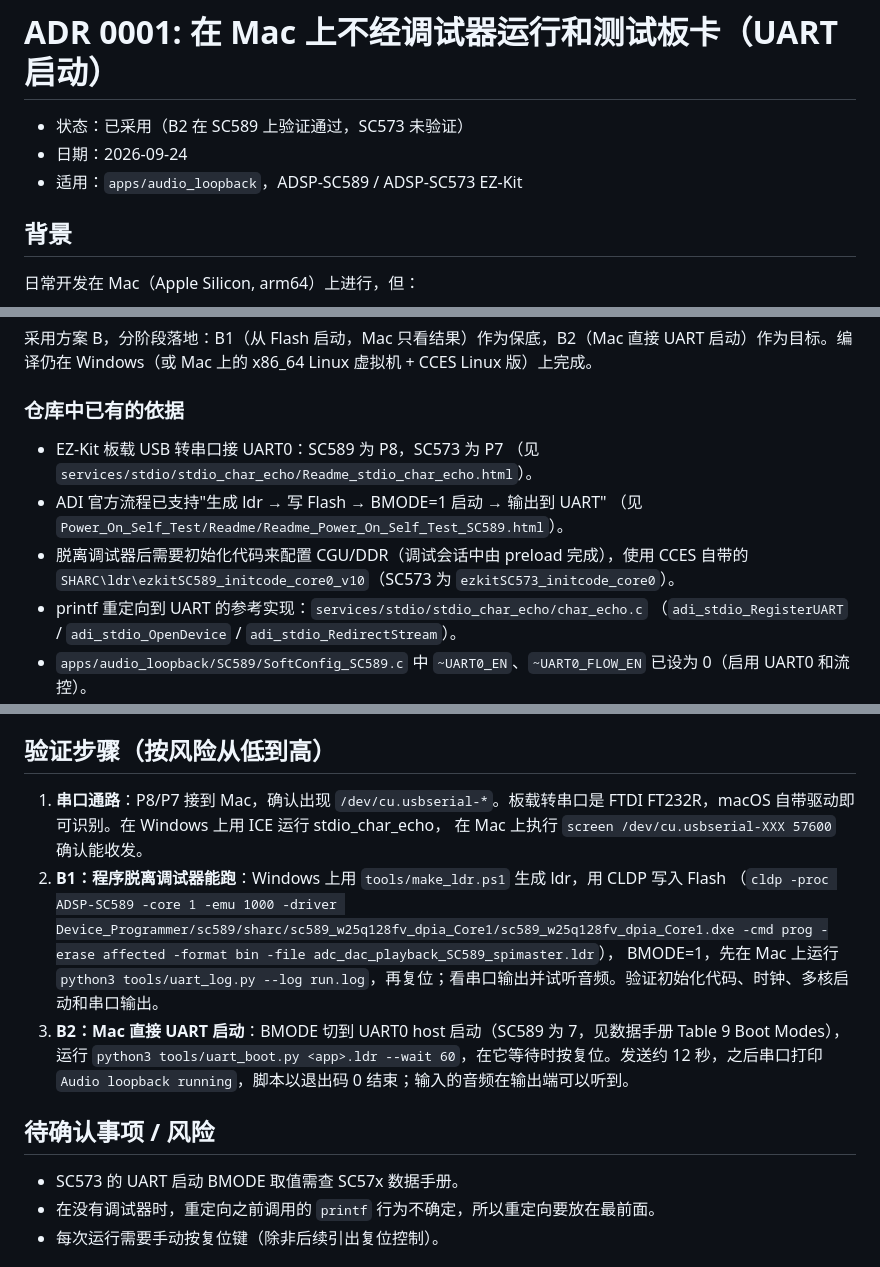
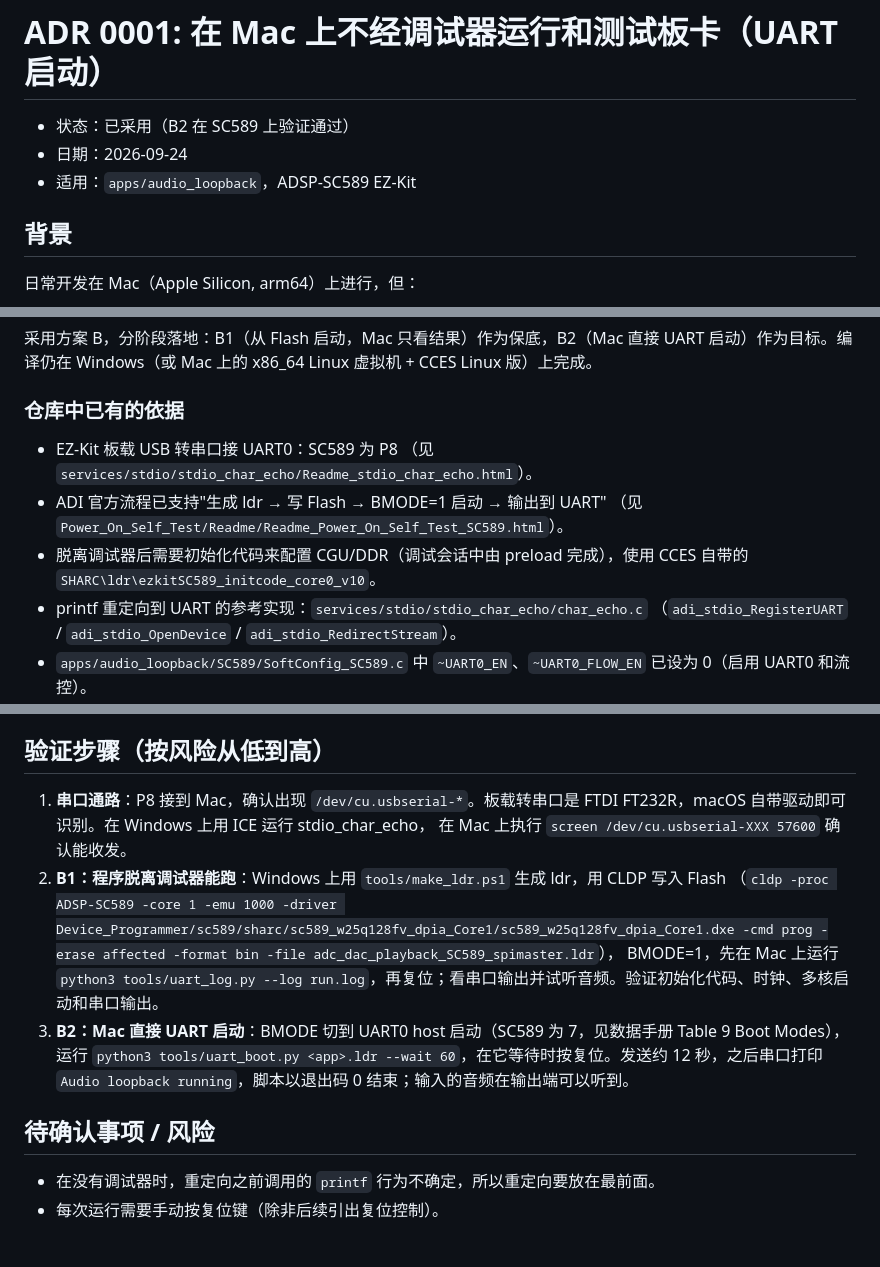
Before and after one commit to soundadam/sc589-audio, a Markdown page: docs/adr/0001-mac-board-testing-via-uart-boot.md, 3 parts joined by grey strips. Rendered like a GitHub page.

Commit message:
Scope ADR 0001 to the SC589 EZ-Kit, the only board on hand.
Co-Authored-By: Claude Opus 5.5 <noreply@anthropic.com>

```diff
--- a/docs/adr/0001-mac-board-testing-via-uart-boot.md
+++ b/docs/adr/0001-mac-board-testing-via-uart-boot.md
@@ -1,8 +1,8 @@
 # ADR 0001: 在 Mac 上不经调试器运行和测试板卡（UART 启动）
 
-- 状态：已采用（B2 在 SC589 上验证通过，SC573 未验证）
+- 状态：已采用（B2 在 SC589 上验证通过）
 - 日期：2026-09-24
-- 适用：`apps/audio_loopback`，ADSP-SC589 / ADSP-SC573 EZ-Kit
+- 适用：`apps/audio_loopback`，ADSP-SC589 EZ-Kit
 
 ## 背景
 
@@ -29,12 +29,12 @@
 
 ### 仓库中已有的依据
 
-- EZ-Kit 板载 USB 转串口接 UART0：SC589 为 P8，SC573 为 P7
+- EZ-Kit 板载 USB 转串口接 UART0：SC589 为 P8
   （见 `services/stdio/stdio_char_echo/Readme_stdio_char_echo.html`）。
 - ADI 官方流程已支持"生成 ldr → 写 Flash → BMODE=1 启动 → 输出到 UART"
   （见 `Power_On_Self_Test/Readme/Readme_Power_On_Self_Test_SC589.html`）。
 - 脱离调试器后需要初始化代码来配置 CGU/DDR（调试会话中由 preload 完成），使用 CCES 自带的
-  `SHARC\ldr\ezkitSC589_initcode_core0_v10`（SC573 为 `ezkitSC573_initcode_core0`）。
+  `SHARC\ldr\ezkitSC589_initcode_core0_v10`。
 - printf 重定向到 UART 的参考实现：`services/stdio/stdio_char_echo/char_echo.c`
   （`adi_stdio_RegisterUART` / `adi_stdio_OpenDevice` / `adi_stdio_RedirectStream`）。
 - `apps/audio_loopback/SC589/SoftConfig_SC589.c` 中 `~UART0_EN`、`~UART0_FLOW_EN` 已设为 0（启用 UART0 和流控）。
@@ -55,7 +55,7 @@
 
 ## 验证步骤（按风险从低到高）
 
-1. **串口通路**：P8/P7 接到 Mac，确认出现 `/dev/cu.usbserial-*`。板载转串口是 FTDI FT232R，macOS 自带驱动即可识别。在 Windows 上用 ICE 运行 stdio_char_echo，
+1. **串口通路**：P8 接到 Mac，确认出现 `/dev/cu.usbserial-*`。板载转串口是 FTDI FT232R，macOS 自带驱动即可识别。在 Windows 上用 ICE 运行 stdio_char_echo，
    在 Mac 上执行 `screen /dev/cu.usbserial-XXX 57600` 确认能收发。
 2. **B1：程序脱离调试器能跑**：Windows 上用 `tools/make_ldr.ps1` 生成 ldr，用 CLDP 写入 Flash
    （`cldp -proc ADSP-SC589 -core 1 -emu 1000 -driver Device_Programmer/sc589/sharc/sc589_w25q128fv_dpia_Core1/sc589_w25q128fv_dpia_Core1.dxe -cmd prog -erase affected -format bin -file adc_dac_playback_SC589_spimaster.ldr`），
@@ -66,7 +66,6 @@
 
 ## 待确认事项 / 风险
 
-- SC573 的 UART 启动 BMODE 取值需查 SC57x 数据手册。
 - 在没有调试器时，重定向之前调用的 `printf` 行为不确定，所以重定向要放在最前面。
 - 每次运行需要手动按复位键（除非后续引出复位控制）。
 
```
